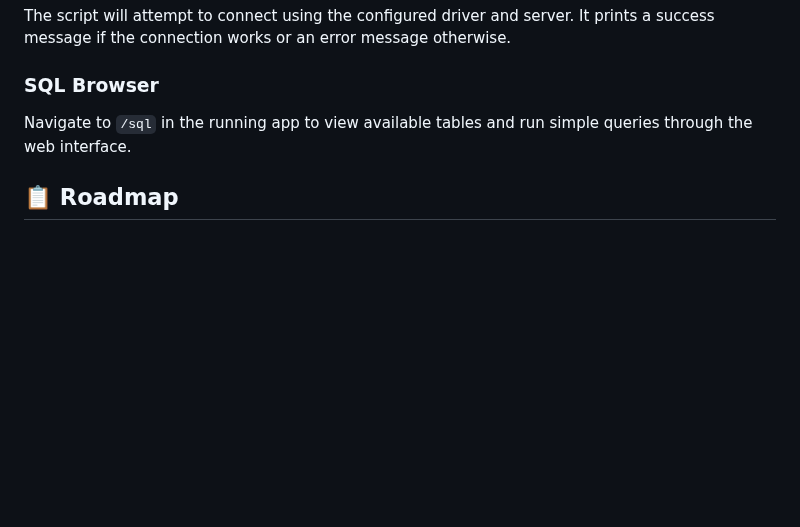
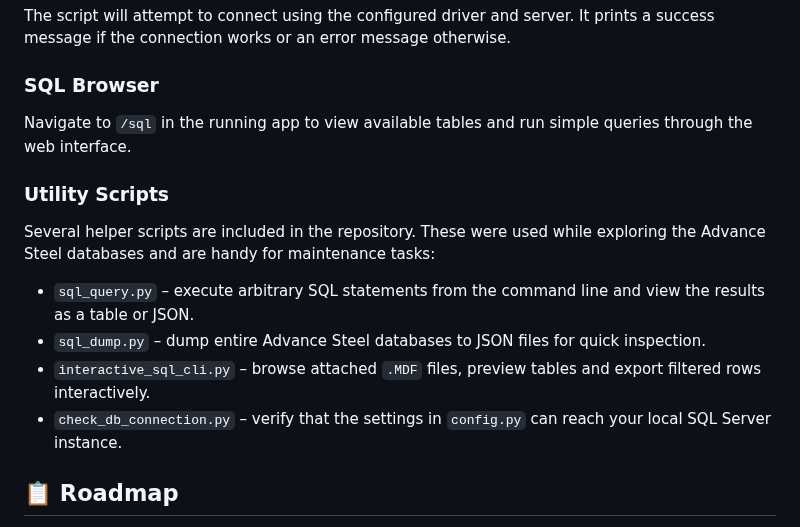
Before and after one commit to meistro57/AdvSteel-FastenSuite, a Markdown page: README.md, the part around the change. GitHub-like rendering; blank space fills up the shorter version.

Commit message:
docs: explain helper scripts

```diff
--- a/README.md
+++ b/README.md
@@ -93,6 +93,19 @@ error message otherwise.
 Navigate to `/sql` in the running app to view available tables and run simple
 queries through the web interface.
 
+### Utility Scripts
+Several helper scripts are included in the repository. These were used while
+exploring the Advance Steel databases and are handy for maintenance tasks:
+
+- `sql_query.py` – execute arbitrary SQL statements from the command line and
+  view the results as a table or JSON.
+- `sql_dump.py` – dump entire Advance Steel databases to JSON files for quick
+  inspection.
+- `interactive_sql_cli.py` – browse attached `.MDF` files, preview tables and
+  export filtered rows interactively.
+- `check_db_connection.py` – verify that the settings in `config.py` can reach
+  your local SQL Server instance.
+
 ## 📋 Roadmap
 - ✔️ Tabbed UI for bolts and anchors
 - ⏳ Inline editing with table validation
```
